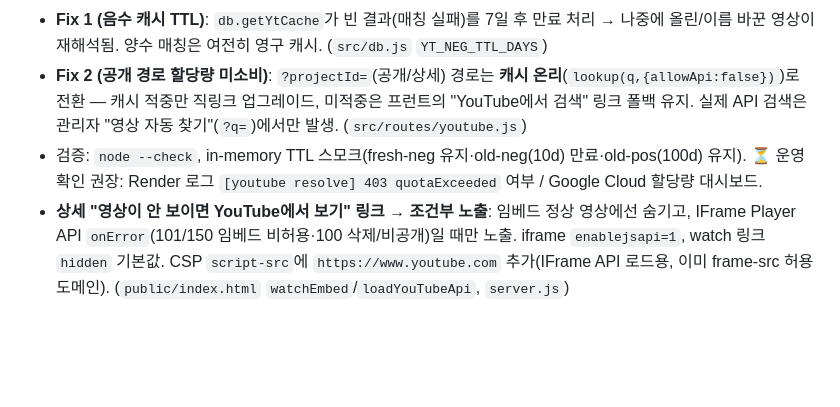
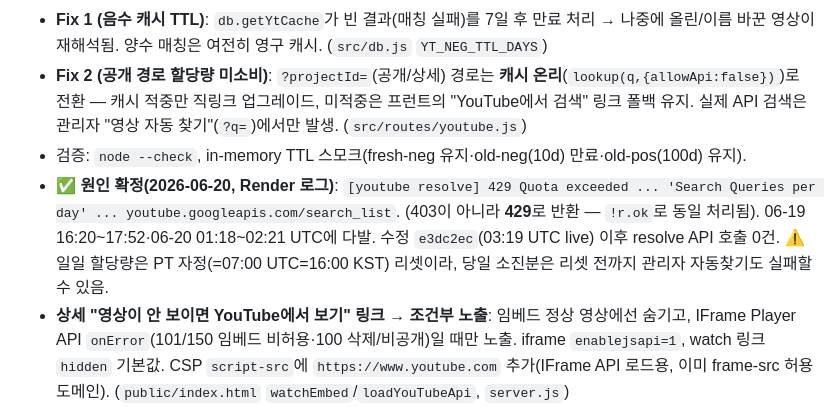
Before and after one commit to vozong-git/vozong-portfolio, a Markdown page: TODO.md, the part around the change. Rendered like a GitHub page; blank space fills up the shorter version.

Commit message:
Record YouTube quota root cause confirmed via Render logs
Render logs show [youtube resolve] 429 "Quota exceeded ... Search Queries
per day ... youtube.googleapis.com/search_list" (429, not 403). Bursts on
06-19 and 06-20 UTC; no resolve API calls after the e3dc2ec deploy.

Co-Authored-By: Claude Opus 4.8 <noreply@anthropic.com>

```diff
--- a/TODO.md
+++ b/TODO.md
@@ -12,7 +12,8 @@
 - **증상**: 영상 업데이트를 많이 한 뒤 어느 시점부터 자동 검색이 안 됨. **원인**: `search.list`=100 units/호출, YouTube Data API 일 10k 한도 → 하루 ~100건 초과 시 당일 전부 실패. 공개 상세페이지가 미저장 프로젝트마다 방문 시 검색을 시도해 할당량을 빠르게 소진(436개×100=43.6k).
 - **Fix 1 (음수 캐시 TTL)**: `db.getYtCache`가 빈 결과(매칭 실패)를 7일 후 만료 처리 → 나중에 올린/이름 바꾼 영상이 재해석됨. 양수 매칭은 여전히 영구 캐시. (`src/db.js` `YT_NEG_TTL_DAYS`)
 - **Fix 2 (공개 경로 할당량 미소비)**: `?projectId=`(공개/상세) 경로는 **캐시 온리**(`lookup(q,{allowApi:false})`)로 전환 — 캐시 적중만 직링크 업그레이드, 미적중은 프런트의 "YouTube에서 검색" 링크 폴백 유지. 실제 API 검색은 관리자 "영상 자동 찾기"(`?q=`)에서만 발생. (`src/routes/youtube.js`)
-- 검증: `node --check`, in-memory TTL 스모크(fresh-neg 유지·old-neg(10d) 만료·old-pos(100d) 유지). ⏳ 운영 확인 권장: Render 로그 `[youtube resolve] 403 quotaExceeded` 여부 / Google Cloud 할당량 대시보드.
+- 검증: `node --check`, in-memory TTL 스모크(fresh-neg 유지·old-neg(10d) 만료·old-pos(100d) 유지).
+- **✅ 원인 확정(2026-06-20, Render 로그)**: `[youtube resolve] 429 Quota exceeded ... 'Search Queries per day' ... youtube.googleapis.com/search_list`. (403이 아니라 **429**로 반환 — `!r.ok`로 동일 처리됨). 06-19 16:20~17:52·06-20 01:18~02:21 UTC에 다발. 수정 `e3dc2ec`(03:19 UTC live) 이후 resolve API 호출 0건. ⚠️ 일일 할당량은 PT 자정(=07:00 UTC=16:00 KST) 리셋이라, 당일 소진분은 리셋 전까지 관리자 자동찾기도 실패할 수 있음.
 - **상세 "영상이 안 보이면 YouTube에서 보기" 링크 → 조건부 노출**: 임베드 정상 영상에선 숨기고, IFrame Player API `onError`(101/150 임베드 비허용·100 삭제/비공개)일 때만 노출. iframe `enablejsapi=1`, watch 링크 `hidden` 기본값. CSP `script-src`에 `https://www.youtube.com` 추가(IFrame API 로드용, 이미 frame-src 허용 도메인). (`public/index.html` `watchEmbed`/`loadYouTubeApi`, `server.js`)
 
 ---
```
